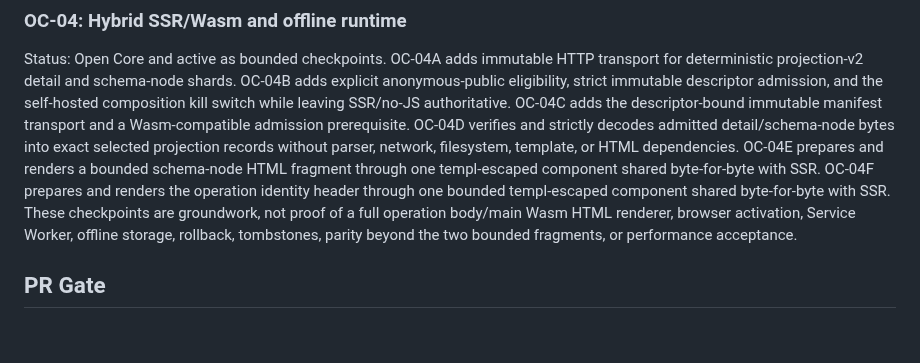
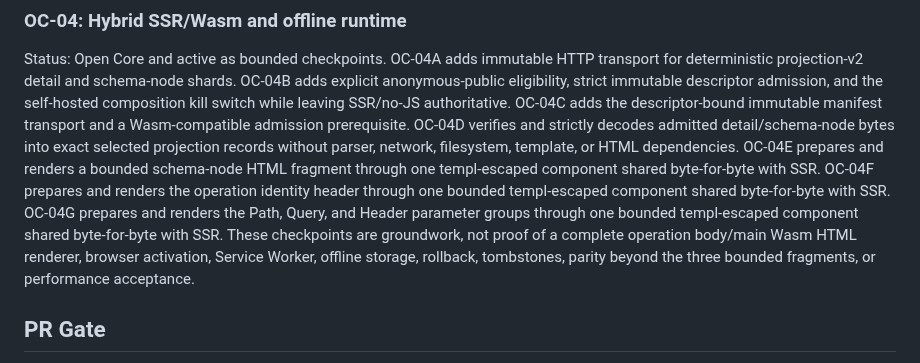
Before and after one commit to araihu/manja, a Markdown page: goal.md, the part around one of its changes. Drawn GitHub-style; blank space fills up the shorter version.

```diff
--- a/goal.md
+++ b/goal.md
@@ -787,9 +825,11 @@ parser, network, filesystem, template, or HTML dependencies. OC-04E prepares and
 renders a bounded schema-node HTML fragment through one templ-escaped component
 shared byte-for-byte with SSR. OC-04F prepares and renders the operation identity
 header through one bounded templ-escaped component shared byte-for-byte with
-SSR. These checkpoints are groundwork, not proof of a full operation body/main
+SSR. OC-04G prepares and renders the Path, Query, and Header parameter groups
+through one bounded templ-escaped component shared byte-for-byte with SSR.
+These checkpoints are groundwork, not proof of a complete operation body/main
 Wasm HTML renderer, browser activation, Service Worker, offline storage,
-rollback, tombstones, parity beyond the two bounded fragments, or performance
+rollback, tombstones, parity beyond the three bounded fragments, or performance
 acceptance.
 
 ## PR Gate
```
Also changed, not shown: other parts of goal.md (+51 -13 lines).
